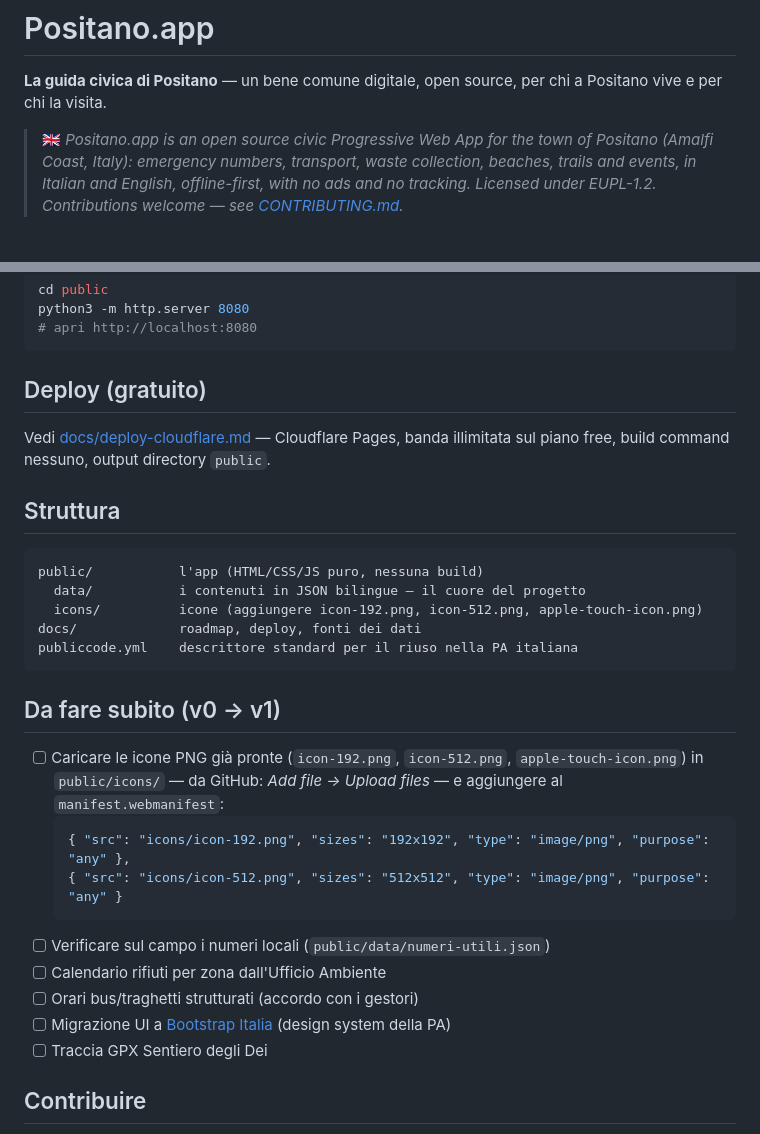
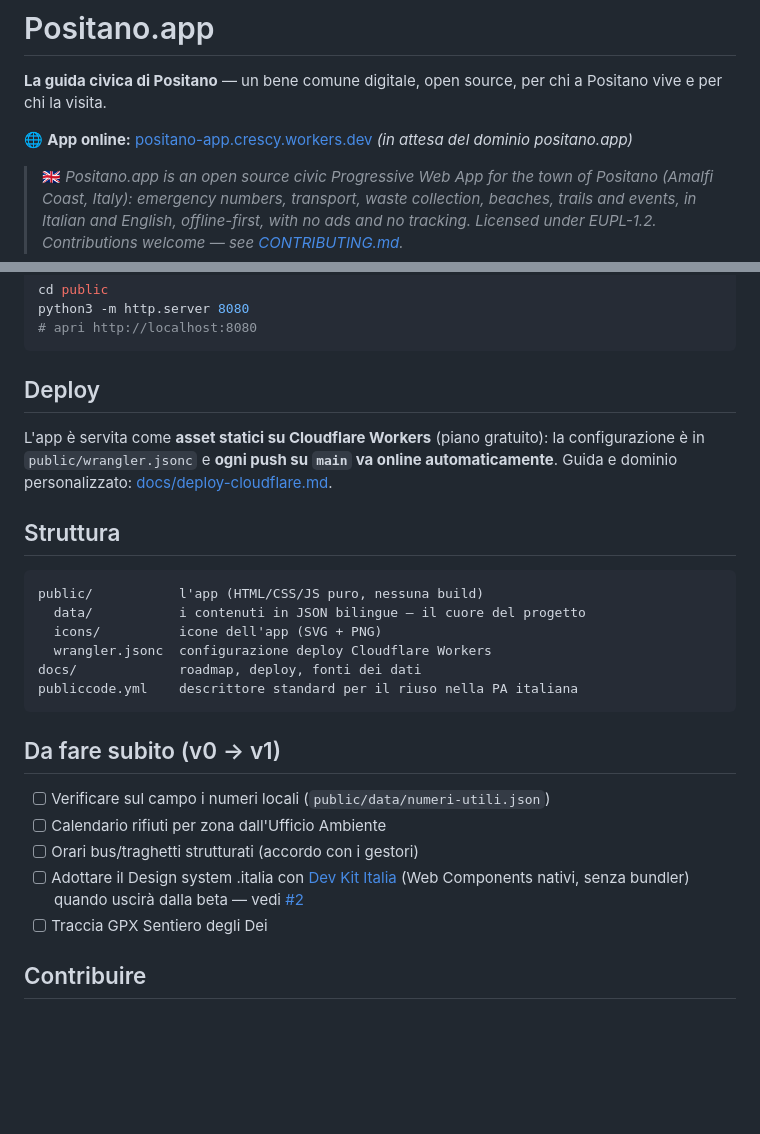
Before and after one commit to crescenzospoken/positano.app, a Markdown page: README.md, 2 parts joined by grey strips. Rendered like a GitHub page; blank space fills up the shorter version.

Commit message:
docs: README aggiornato — app online, icone fatte, Dev Kit Italia al posto di Bootstrap Italia (#2)

````diff
--- a/README.md
+++ b/README.md
@@ -1,6 +1,8 @@
 # Positano.app
 
 **La guida civica di Positano** — un bene comune digitale, open source, per chi a Positano vive e per chi la visita.
+
+🌐 **App online:** [positano-app.crescy.workers.dev](https://positano-app.crescy.workers.dev) *(in attesa del dominio positano.app)*
 
 > 🇬🇧 *Positano.app is an open source civic Progressive Web App for the town of Positano (Amalfi Coast, Italy): emergency numbers, transport, waste collection, beaches, trails and events, in Italian and English, offline-first, with no ads and no tracking. Licensed under EUPL-1.2. Contributions welcome — see [CONTRIBUTING.md](CONTRIBUTING.md).*
 
@@ -33,31 +35,27 @@ python3 -m http.server 8080
 # apri http://localhost:8080
 ```
 
-## Deploy (gratuito)
+## Deploy
 
-Vedi [docs/deploy-cloudflare.md](docs/deploy-cloudflare.md) — Cloudflare Pages, banda illimitata sul piano free, build command nessuno, output directory `public`.
+L'app è servita come **asset statici su Cloudflare Workers** (piano gratuito): la configurazione è in `public/wrangler.jsonc` e **ogni push su `main` va online automaticamente**. Guida e dominio personalizzato: [docs/deploy-cloudflare.md](docs/deploy-cloudflare.md).
 
 ## Struttura
 
 ```
 public/           l'app (HTML/CSS/JS puro, nessuna build)
   data/           i contenuti in JSON bilingue — il cuore del progetto
-  icons/          icone (aggiungere icon-192.png, icon-512.png, apple-touch-icon.png)
+  icons/          icone dell'app (SVG + PNG)
+  wrangler.jsonc  configurazione deploy Cloudflare Workers
 docs/             roadmap, deploy, fonti dei dati
 publiccode.yml    descrittore standard per il riuso nella PA italiana
 ```
 
 ## Da fare subito (v0 → v1)
 
-- [ ] Caricare le icone PNG già pronte (`icon-192.png`, `icon-512.png`, `apple-touch-icon.png`) in `public/icons/` — da GitHub: *Add file → Upload files* — e aggiungere al `manifest.webmanifest`:
-  ```json
-  { "src": "icons/icon-192.png", "sizes": "192x192", "type": "image/png", "purpose": "any" },
-  { "src": "icons/icon-512.png", "sizes": "512x512", "type": "image/png", "purpose": "any" }
-  ```
 - [ ] Verificare sul campo i numeri locali (`public/data/numeri-utili.json`)
 - [ ] Calendario rifiuti per zona dall'Ufficio Ambiente
 - [ ] Orari bus/traghetti strutturati (accordo con i gestori)
-- [ ] Migrazione UI a [Bootstrap Italia](https://italia.github.io/bootstrap-italia/) (design system della PA)
+- [ ] Adottare il Design system .italia con [Dev Kit Italia](https://italia.github.io/dev-kit-italia) (Web Components nativi, senza bundler) quando uscirà dalla beta — vedi [#2](../../issues/2)
 - [ ] Traccia GPX Sentiero degli Dei
 
 ## Contribuire
````
